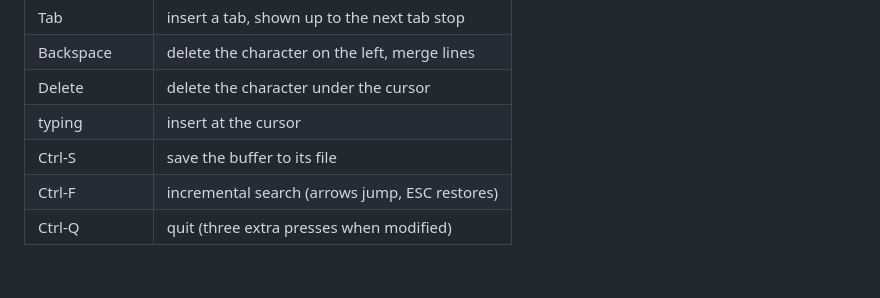
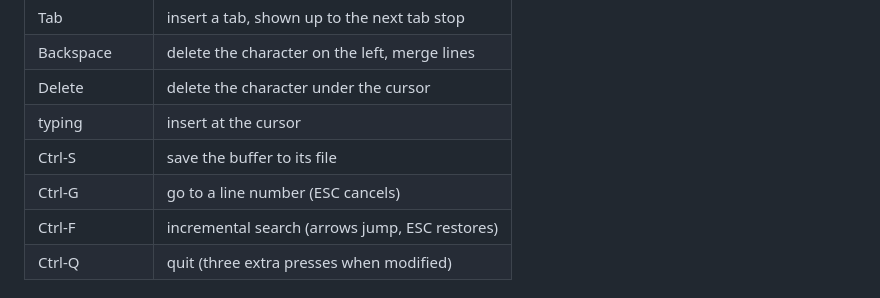
Before and after one commit to E-Vex/vted, a Markdown page: README.md, the part around the change. Drawn GitHub-style.

Commit message:
docs(readme): add Ctrl-G to the key table

```diff
--- a/README.md
+++ b/README.md
@@ -90,6 +90,7 @@ man vted        # the full manual
 | Delete      | delete the character under the cursor          |
 | typing      | insert at the cursor                           |
 | Ctrl-S      | save the buffer to its file                    |
+| Ctrl-G      | go to a line number (ESC cancels)              |
 | Ctrl-F      | incremental search (arrows jump, ESC restores) |
 | Ctrl-Q      | quit (three extra presses when modified)       |
 
```
